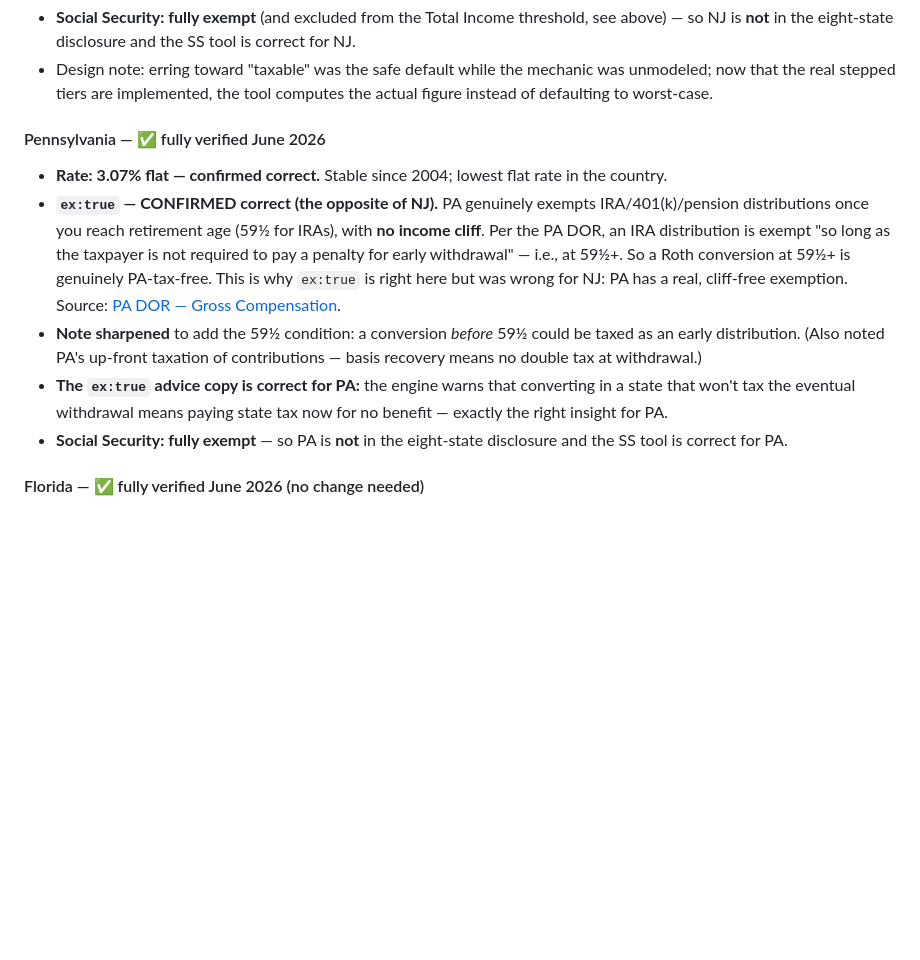
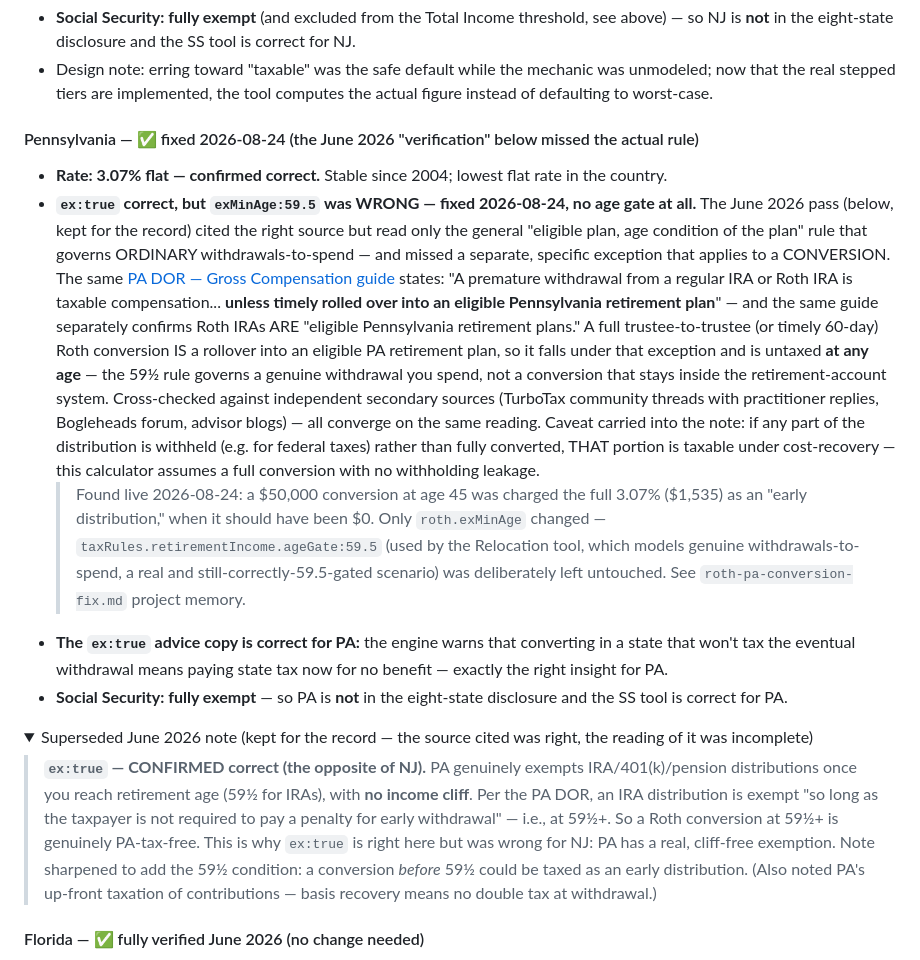
Before and after one commit to gflo247/paths-and-proofs, a Markdown page: SOURCES.md, the part around one of its changes. Rendered like a GitHub page; folded sections open; blank space fills up the shorter version.

Commit message:
Update SOURCES.md for the PA conversion fix: documents why the June 2026 verification pass missed the rollover exception, the confirmed 1535 dollar overstatement example, and keeps the superseded note for the record

```diff
--- a/SOURCES.md
+++ b/SOURCES.md
@@ -384,22 +384,53 @@ user's own state when accuracy matters to them.
   was unmodeled; now that the real stepped tiers are implemented, the tool
   computes the actual figure instead of defaulting to worst-case.
 
-#### Pennsylvania — ✅ fully verified June 2026
+#### Pennsylvania — ✅ fixed 2026-08-24 (the June 2026 "verification" below missed the actual rule)
 
 - **Rate: 3.07% flat — confirmed correct.** Stable since 2004; lowest flat rate in
   the country.
-- **`ex:true` — CONFIRMED correct (the opposite of NJ).** PA genuinely exempts
-  IRA/401(k)/pension distributions once you reach retirement age (59½ for IRAs),
-  with **no income cliff**. Per the PA DOR, an IRA distribution is exempt "so long
-  as the taxpayer is not required to pay a penalty for early withdrawal" — i.e.,
-  at 59½+. So a Roth conversion at 59½+ is genuinely PA-tax-free. This is why
-  `ex:true` is right here but was wrong for NJ: PA has a real, cliff-free
-  exemption. Source: [PA DOR — Gross Compensation](https://www.pa.gov/agencies/revenue/forms-and-publications/pa-personal-income-tax-guide/gross-compensation).
-- **Note sharpened** to add the 59½ condition: a conversion *before* 59½ could be
-  taxed as an early distribution. (Also noted PA's up-front taxation of
-  contributions — basis recovery means no double tax at withdrawal.)
+- **`ex:true` correct, but `exMinAge:59.5` was WRONG — fixed 2026-08-24, no age
+  gate at all.** The June 2026 pass (below, kept for the record) cited the right
+  source but read only the general "eligible plan, age condition of the plan"
+  rule that governs ORDINARY withdrawals-to-spend — and missed a separate,
+  specific exception that applies to a CONVERSION. The same [PA DOR — Gross
+  Compensation guide](https://www.pa.gov/agencies/revenue/forms-and-publications/pa-personal-income-tax-guide/gross-compensation)
+  states: "A premature withdrawal from a regular IRA or Roth IRA is taxable
+  compensation... **unless timely rolled over into an eligible Pennsylvania
+  retirement plan**" — and the same guide separately confirms Roth IRAs ARE
+  "eligible Pennsylvania retirement plans." A full trustee-to-trustee (or timely
+  60-day) Roth conversion IS a rollover into an eligible PA retirement plan, so
+  it falls under that exception and is untaxed **at any age** — the 59½ rule
+  governs a genuine withdrawal you spend, not a conversion that stays inside the
+  retirement-account system. Cross-checked against independent secondary sources
+  (TurboTax community threads with practitioner replies, Bogleheads forum,
+  advisor blogs) — all converge on the same reading. Caveat carried into the
+  note: if any part of the distribution is withheld (e.g. for federal taxes)
+  rather than fully converted, THAT portion is taxable under cost-recovery —
+  this calculator assumes a full conversion with no withholding leakage.
+  > Found live 2026-08-24: a $50,000 conversion at age 45 was charged the full
+  > 3.07% (\$1,535) as an "early distribution," when it should have been \$0.
+  > Only `roth.exMinAge` changed — `taxRules.retirementIncome.ageGate:59.5`
+  > (used by the Relocation tool, which models genuine withdrawals-to-spend,
+  > a real and still-correctly-59.5-gated scenario) was deliberately left
+  > untouched. See `roth-pa-conversion-fix.md` project memory.
 - **The `ex:true` advice copy is correct for PA:** the engine warns that converting
   in a state that won't tax the eventual withdrawal means paying state tax now for
   no benefit — exactly the right insight for PA.
 - **Social Security: fully exempt** — so PA is **not** in the eight-state
   disclosure and the SS tool is correct for PA.
+
+<details>
+<summary>Superseded June 2026 note (kept for the record — the source cited was
+right, the reading of it was incomplete)</summary>
+
+> **`ex:true` — CONFIRMED correct (the opposite of NJ).** PA genuinely exempts
+> IRA/401(k)/pension distributions once you reach retirement age (59½ for IRAs),
+> with **no income cliff**. Per the PA DOR, an IRA distribution is exempt "so long
+> as the taxpayer is not required to pay a penalty for early withdrawal" — i.e.,
+> at 59½+. So a Roth conversion at 59½+ is genuinely PA-tax-free. This is why
+> `ex:true` is right here but was wrong for NJ: PA has a real, cliff-free
+> exemption.
+> Note sharpened to add the 59½ condition: a conversion *before* 59½ could be
+> taxed as an early distribution. (Also noted PA's up-front taxation of
+> contributions — basis recovery means no double tax at withdrawal.)
+
```
Also changed, not shown: other parts of SOURCES.md (+1 -0 lines).
